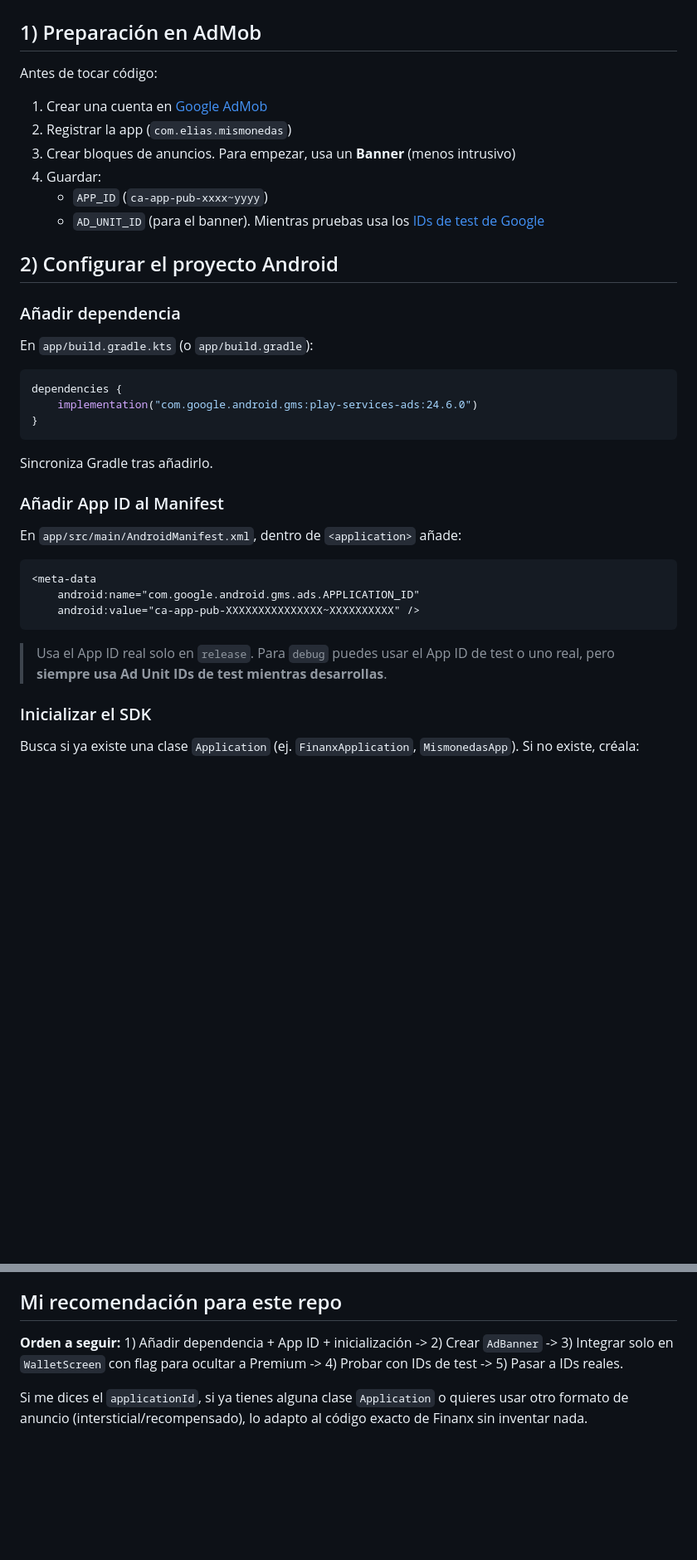
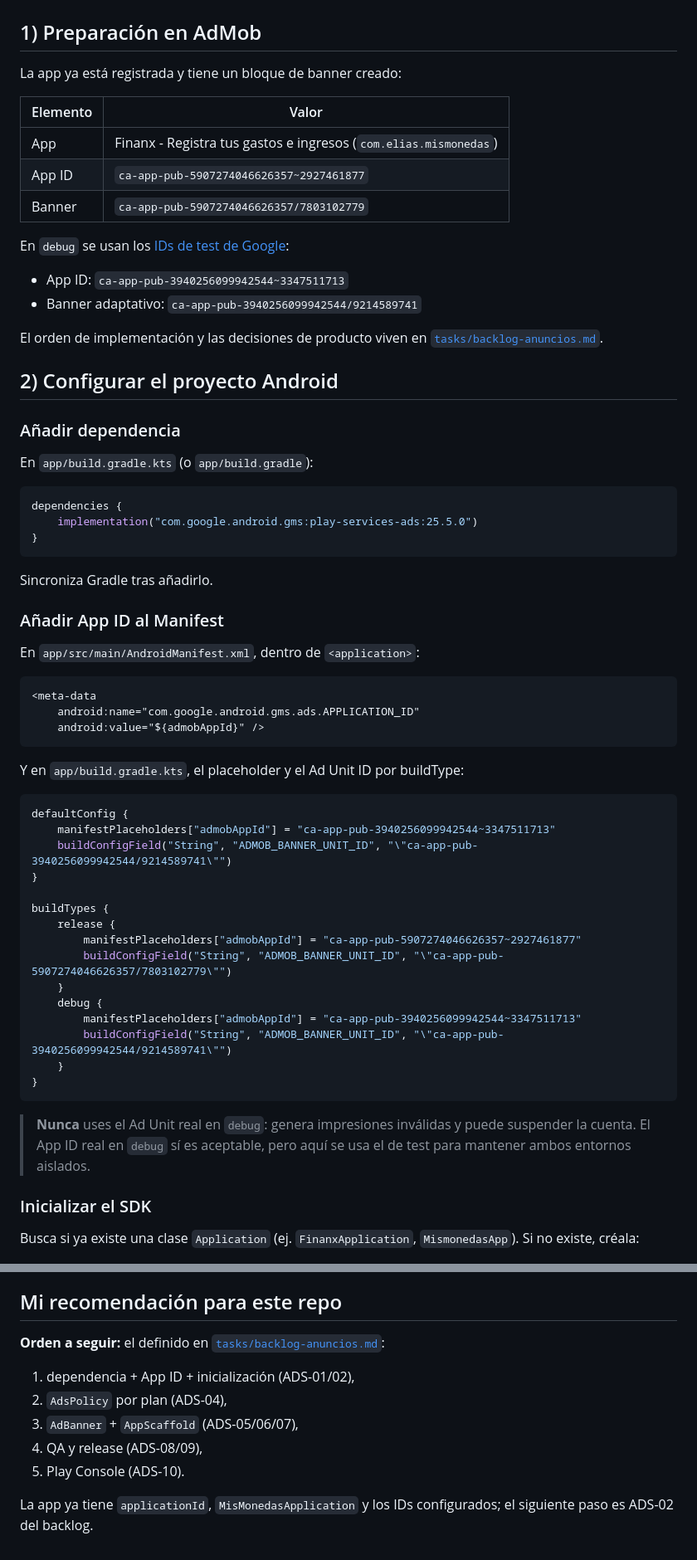
Before and after one commit to Elias2049J/finanx, a Markdown page: docs/integracion-anuncios-admob.md, 2 parts joined by grey strips. Shown at 83% size. GitHub-like rendering; blank space fills up the shorter version.

Commit message:
docs(anuncios): actualizar guia AdMob y marcar ADS-01
La guia usa play-services-ads 25.5.0, documenta los IDs reales y de test, el placeholder por buildType y apunta al backlog. ADS-01 queda completado.

````diff
--- a/docs/integracion-anuncios-admob.md
+++ b/docs/integracion-anuncios-admob.md
@@ -1,14 +1,22 @@
 # Integración de anuncios con Google AdMob (Android)
 
 ## 1) Preparación en AdMob
-Antes de tocar código:
 
-1. Crear una cuenta en [Google AdMob](https://admob.google.com/)
-2. Registrar la app (`com.elias.mismonedas`)
-3. Crear bloques de anuncios. Para empezar, usa un **Banner** (menos intrusivo)
-4. Guardar:
-   - `APP_ID` (`ca-app-pub-xxxx~yyyy`)
-   - `AD_UNIT_ID` (para el banner). Mientras pruebas usa los [IDs de test de Google](https://developers.google.com/admob/android/test-ads)
+La app ya está registrada y tiene un bloque de banner creado:
+
+| Elemento | Valor |
+|---|---|
+| App | Finanx - Registra tus gastos e ingresos (`com.elias.mismonedas`) |
+| App ID | `ca-app-pub-5907274046626357~2927461877` |
+| Banner | `ca-app-pub-5907274046626357/7803102779` |
+
+En `debug` se usan los [IDs de test de Google](https://developers.google.com/admob/android/test-ads):
+
+- App ID: `ca-app-pub-3940256099942544~3347511713`
+- Banner adaptativo: `ca-app-pub-3940256099942544/9214589741`
+
+El orden de implementación y las decisiones de producto viven en
+[`tasks/backlog-anuncios.md`](../tasks/backlog-anuncios.md).
 
 ## 2) Configurar el proyecto Android
 
@@ -17,22 +25,44 @@ En `app/build.gradle.kts` (o `app/build.gradle`):
 
 ```kotlin
 dependencies {
-    implementation("com.google.android.gms:play-services-ads:24.6.0")
+    implementation("com.google.android.gms:play-services-ads:25.5.0")
 }
 ```
 
 Sincroniza Gradle tras añadirlo.
 
 ### Añadir App ID al Manifest
-En `app/src/main/AndroidManifest.xml`, dentro de `<application>` añade:
+En `app/src/main/AndroidManifest.xml`, dentro de `<application>`:
 
 ```xml
 <meta-data
     android:name="com.google.android.gms.ads.APPLICATION_ID"
-    android:value="ca-app-pub-XXXXXXXXXXXXXXX~XXXXXXXXXX" />
+    android:value="${admobAppId}" />
 ```
 
-> Usa el App ID real solo en `release`. Para `debug` puedes usar el App ID de test o uno real, pero **siempre usa Ad Unit IDs de test mientras desarrollas**.
+Y en `app/build.gradle.kts`, el placeholder y el Ad Unit ID por buildType:
+
+```kotlin
+defaultConfig {
+    manifestPlaceholders["admobAppId"] = "ca-app-pub-3940256099942544~3347511713"
+    buildConfigField("String", "ADMOB_BANNER_UNIT_ID", "\"ca-app-pub-3940256099942544/9214589741\"")
+}
+
+buildTypes {
+    release {
+        manifestPlaceholders["admobAppId"] = "ca-app-pub-5907274046626357~2927461877"
+        buildConfigField("String", "ADMOB_BANNER_UNIT_ID", "\"ca-app-pub-5907274046626357/7803102779\"")
+    }
+    debug {
+        manifestPlaceholders["admobAppId"] = "ca-app-pub-3940256099942544~3347511713"
+        buildConfigField("String", "ADMOB_BANNER_UNIT_ID", "\"ca-app-pub-3940256099942544/9214589741\"")
+    }
+}
+```
+
+> **Nunca** uses el Ad Unit real en `debug`: genera impresiones inválidas y puede
+> suspender la cuenta. El App ID real en `debug` sí es aceptable, pero aquí se usa el
+> de test para mantener ambos entornos aislados.
 
 ### Inicializar el SDK
 Busca si ya existe una clase `Application` (ej. `FinanxApplication`, `MismonedasApp`). Si no existe, créala:
@@ -147,6 +183,12 @@ if (showAds) {
 
 ## Mi recomendación para este repo
 
-**Orden a seguir:** 1) Añadir dependencia + App ID + inicialización -> 2) Crear `AdBanner` -> 3) Integrar solo en `WalletScreen` con flag para ocultar a Premium -> 4) Probar con IDs de test -> 5) Pasar a IDs reales.
+**Orden a seguir:** el definido en [`tasks/backlog-anuncios.md`](../tasks/backlog-anuncios.md):
+1) dependencia + App ID + inicialización (ADS-01/02),
+2) `AdsPolicy` por plan (ADS-04),
+3) `AdBanner` + `AppScaffold` (ADS-05/06/07),
+4) QA y release (ADS-08/09),
+5) Play Console (ADS-10).
 
-Si me dices el `applicationId`, si ya tienes alguna clase `Application` o quieres usar otro formato de anuncio (intersticial/recompensado), lo adapto al código exacto de Finanx sin inventar nada.
+La app ya tiene `applicationId`, `MisMonedasApplication` y los IDs configurados; el
+siguiente paso es ADS-02 del backlog.
````
Also changed, not shown: other parts of docs/integracion-anuncios-admob.md (+6 -0 lines), tasks/backlog-anuncios.md (+10 -9 lines).
